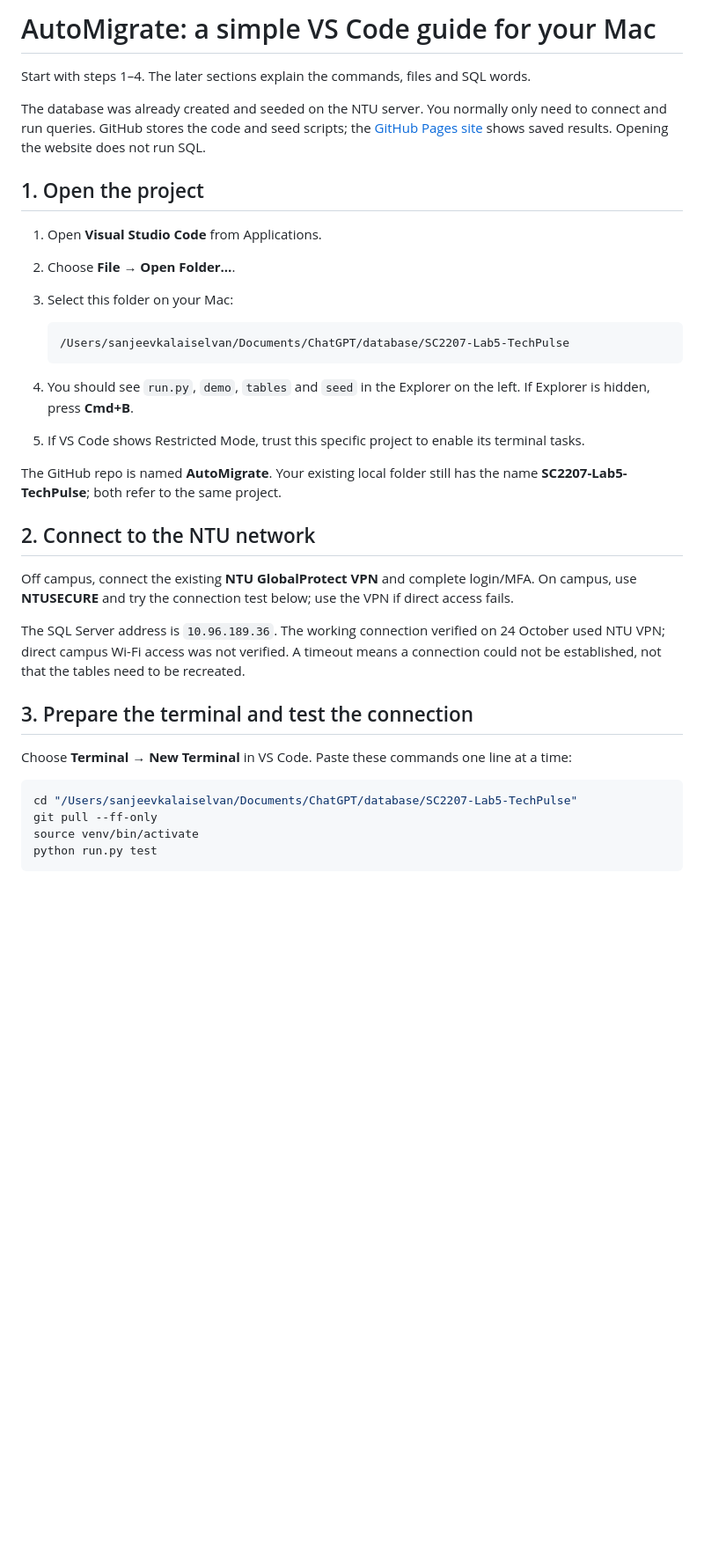
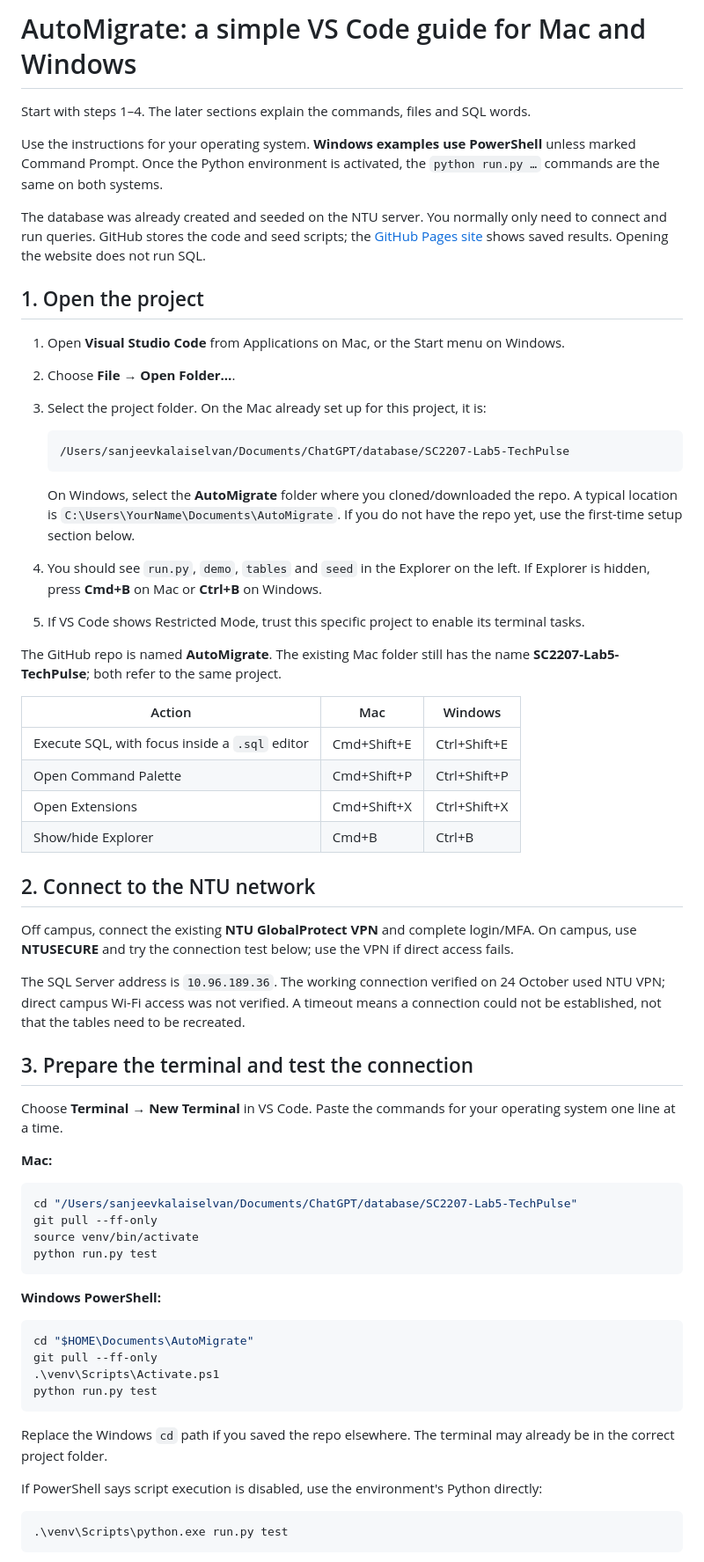
Before and after one commit to JEEPSSS/AutoMigrate, a Markdown page: docs/VS_CODE_SIMPLE_GUIDE.md, the part around one of its changes. Shown at 88% size. Drawn GitHub-style; blank space fills up the shorter version.

````diff
--- a/docs/VS_CODE_SIMPLE_GUIDE.md
+++ b/docs/VS_CODE_SIMPLE_GUIDE.md
@@ -1,23 +1,34 @@
-# AutoMigrate: a simple VS Code guide for your Mac
+# AutoMigrate: a simple VS Code guide for Mac and Windows
 
 Start with steps 1–4. The later sections explain the commands, files and SQL words.
+
+Use the instructions for your operating system. **Windows examples use PowerShell** unless marked Command Prompt. Once the Python environment is activated, the `python run.py …` commands are the same on both systems.
 
 The database was already created and seeded on the NTU server. You normally only need to connect and run queries. GitHub stores the code and seed scripts; the [GitHub Pages site](https://jeepsss.github.io/AutoMigrate/) shows saved results. Opening the website does not run SQL.
 
 ## 1. Open the project
 
-1. Open **Visual Studio Code** from Applications.
+1. Open **Visual Studio Code** from Applications on Mac, or the Start menu on Windows.
 2. Choose **File → Open Folder…**.
-3. Select this folder on your Mac:
+3. Select the project folder. On the Mac already set up for this project, it is:
 
    ```text
    /Users/sanjeevkalaiselvan/Documents/ChatGPT/database/SC2207-Lab5-TechPulse
    ```
 
-4. You should see `run.py`, `demo`, `tables` and `seed` in the Explorer on the left. If Explorer is hidden, press **Cmd+B**.
+   On Windows, select the **AutoMigrate** folder where you cloned/downloaded the repo. A typical location is `C:\Users\YourName\Documents\AutoMigrate`. If you do not have the repo yet, use the first-time setup section below.
+
+4. You should see `run.py`, `demo`, `tables` and `seed` in the Explorer on the left. If Explorer is hidden, press **Cmd+B** on Mac or **Ctrl+B** on Windows.
 5. If VS Code shows Restricted Mode, trust this specific project to enable its terminal tasks.
 
-The GitHub repo is named **AutoMigrate**. Your existing local folder still has the name **SC2207-Lab5-TechPulse**; both refer to the same project.
+The GitHub repo is named **AutoMigrate**. The existing Mac folder still has the name **SC2207-Lab5-TechPulse**; both refer to the same project.
+
+| Action | Mac | Windows |
+|---|---|---|
+| Execute SQL, with focus inside a `.sql` editor | Cmd+Shift+E | Ctrl+Shift+E |
+| Open Command Palette | Cmd+Shift+P | Ctrl+Shift+P |
+| Open Extensions | Cmd+Shift+X | Ctrl+Shift+X |
+| Show/hide Explorer | Cmd+B | Ctrl+B |
 
 ## 2. Connect to the NTU network
 
@@ -27,7 +38,9 @@ The SQL Server address is `10.96.189.36`. The working connection verified on 24
 
 ## 3. Prepare the terminal and test the connection
 
-Choose **Terminal → New Terminal** in VS Code. Paste these commands one line at a time:
+Choose **Terminal → New Terminal** in VS Code. Paste the commands for your operating system one line at a time.
+
+**Mac:**
 
 ```bash
 cd "/Users/sanjeevkalaiselvan/Documents/ChatGPT/database/SC2207-Lab5-TechPulse"
@@ -36,3 +49,20 @@ source venv/bin/activate
 python run.py test
 ```
 
+**Windows PowerShell:**
+
+```powershell
+cd "$HOME\Documents\AutoMigrate"
+git pull --ff-only
+.\venv\Scripts\Activate.ps1
+python run.py test
+```
+
+Replace the Windows `cd` path if you saved the repo elsewhere. The terminal may already be in the correct project folder.
+
+If PowerShell says script execution is disabled, use the environment's Python directly:
+
+```powershell
+.\venv\Scripts\python.exe run.py test
+```
+
````
Also changed, not shown: other parts of docs/VS_CODE_SIMPLE_GUIDE.md (+50 -21 lines), README.md (+1 -1 lines).
